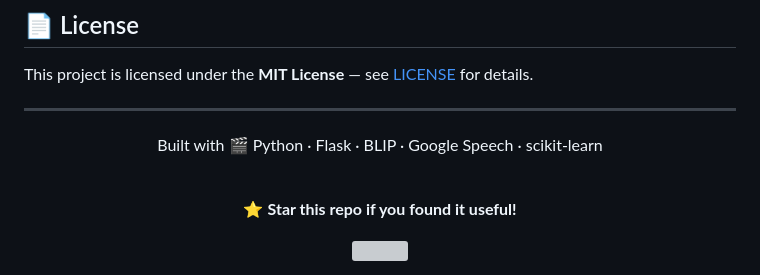
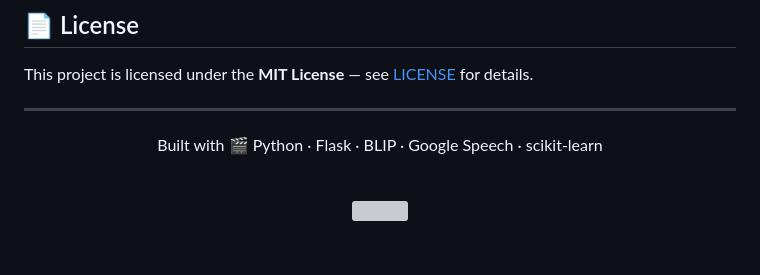
Before and after one commit to Chaitanya-kandagaddala-2006/VidMatch, a Markdown page: README.md, the part around the change. GitHub-like rendering; blank space fills up the shorter version; grey boxes are pictures that could not be loaded.

```diff
--- a/README.md
+++ b/README.md
@@ -318,7 +318,7 @@ Built with 🎬 Python · Flask · BLIP · Google Speech · scikit-learn
 
 <br/>
 
-⭐ **Star this repo if you found it useful!**
+
 
 <img src="https://capsule-render.vercel.app/api?type=waving&color=0:24243e,50:302b63,100:0f0c29&height=100&section=footer" width="100%"/>
 
```
